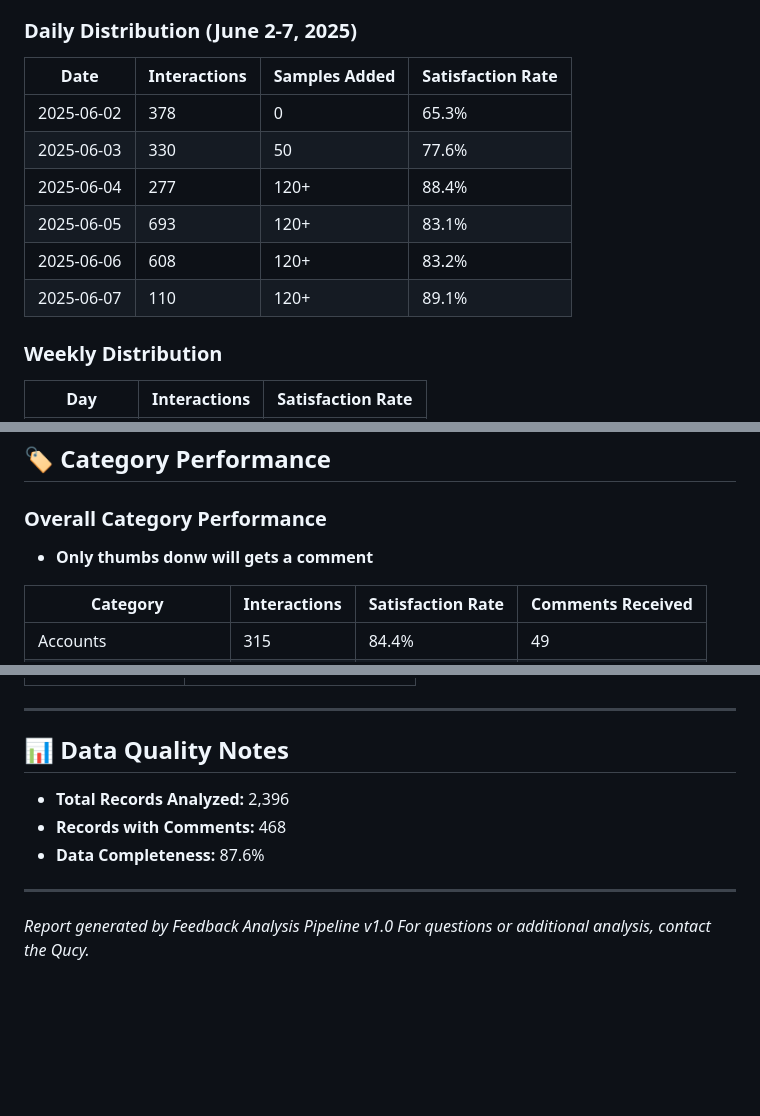
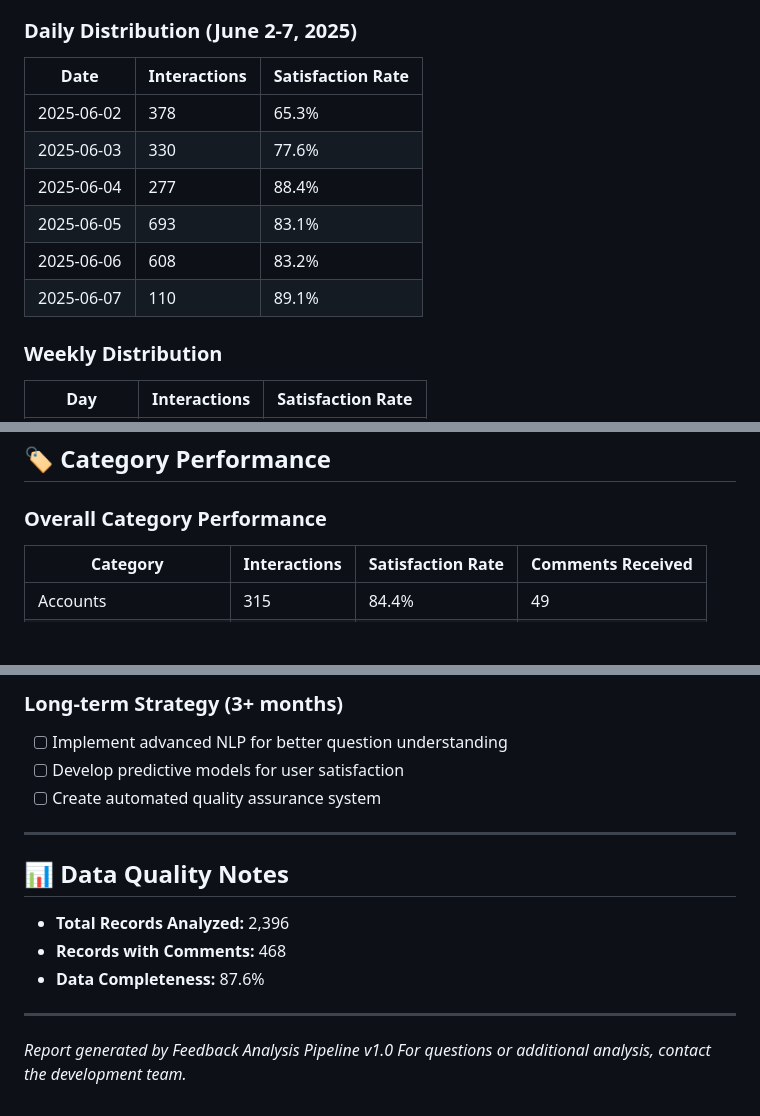
Before and after one commit to Qucy/Qucy, a Markdown page: others/chatbot_feedbacks.MD, 3 parts joined by grey strips. Rendered like a GitHub page; blank space fills up the shorter version.

```diff
--- a/others/chatbot_feedbacks.MD
+++ b/others/chatbot_feedbacks.MD
@@ -33,14 +33,14 @@
 - **📚 Performance Note:** Starting June 3rd, we began adding examples to responses, which explains the climbing performance trend observed in the data.
 
 ### Daily Distribution (June 2-7, 2025)
-| Date | Interactions | Samples Added | Satisfaction Rate |
-|------|-------------|--------------|------------------|
-| 2025-06-02 | 378 | 0 | 65.3% |
-| 2025-06-03 | 330 | 50 | 77.6% |
-| 2025-06-04 | 277 | 120+ | 88.4% |
-| 2025-06-05 | 693 | 120+ | 83.1% |
-| 2025-06-06 | 608 | 120+ | 83.2% |
-| 2025-06-07 | 110 | 120+ | 89.1% |
+| Date | Interactions | Satisfaction Rate |
+|------|-------------|------------------|
+| 2025-06-02 | 378 | 65.3% |
+| 2025-06-03 | 330 | 77.6% |
+| 2025-06-04 | 277 | 88.4% |
+| 2025-06-05 | 693 | 83.1% |
+| 2025-06-06 | 608 | 83.2% |
+| 2025-06-07 | 110 | 89.1% |
 
 
 ### Weekly Distribution
@@ -59,8 +59,6 @@
 ## 🏷️ Category Performance
 
 ### Overall Category Performance
-- **Only thumbs donw will gets a comment**
-
 | Category | Interactions | Satisfaction Rate | Comments Received |
 |----------|-------------|------------------|------------------|
 | Accounts | 315 | 84.4% | 49 |
@@ -172,3 +216,7 @@
+### Long-term Strategy (3+ months)
+- [ ] Implement advanced NLP for better question understanding
+- [ ] Develop predictive models for user satisfaction
+- [ ] Create automated quality assurance system
 
 ---
 
@@ -181,4 +229,4 @@
 ---
 
 *Report generated by Feedback Analysis Pipeline v1.0*
-*For questions or additional analysis, contact the Qucy.*
+*For questions or additional analysis, contact the development team.*
```
Also changed, not shown: other parts of others/chatbot_feedbacks.MD (+47 -1 lines).
